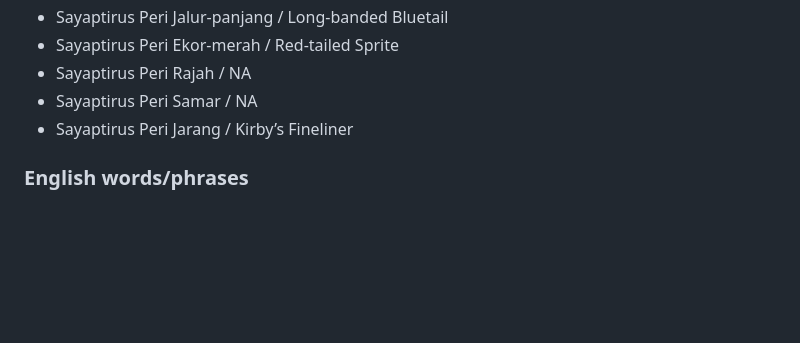
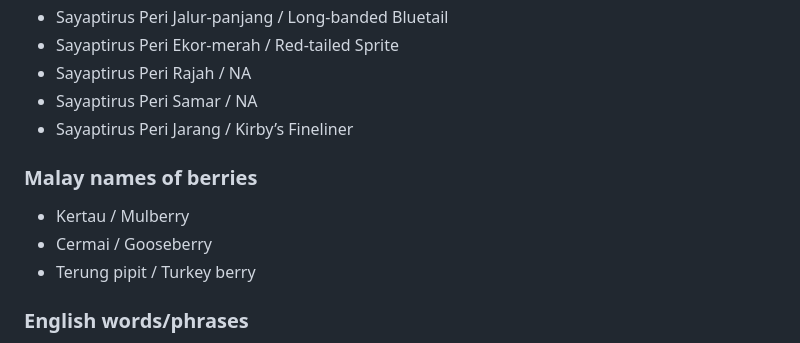
Before and after one commit to irfanzainudin/pantunis-api, a Markdown page: api/db/NOTE.md, the part around the change. Rendered like a GitHub page; blank space fills up the shorter version.

Commit message:
added Malay names for berries #1

```diff
--- a/api/db/NOTE.md
+++ b/api/db/NOTE.md
@@ -110,6 +110,12 @@ Index: 40
 - Sayaptirus Peri Samar / NA
 - Sayaptirus Peri Jarang / Kirby’s Fineliner
 
+### Malay names of berries
+
+- Kertau / Mulberry
+- Cermai / Gooseberry
+- Terung pipit / Turkey berry
+
 ### English words/phrases
 
 - poem
```
